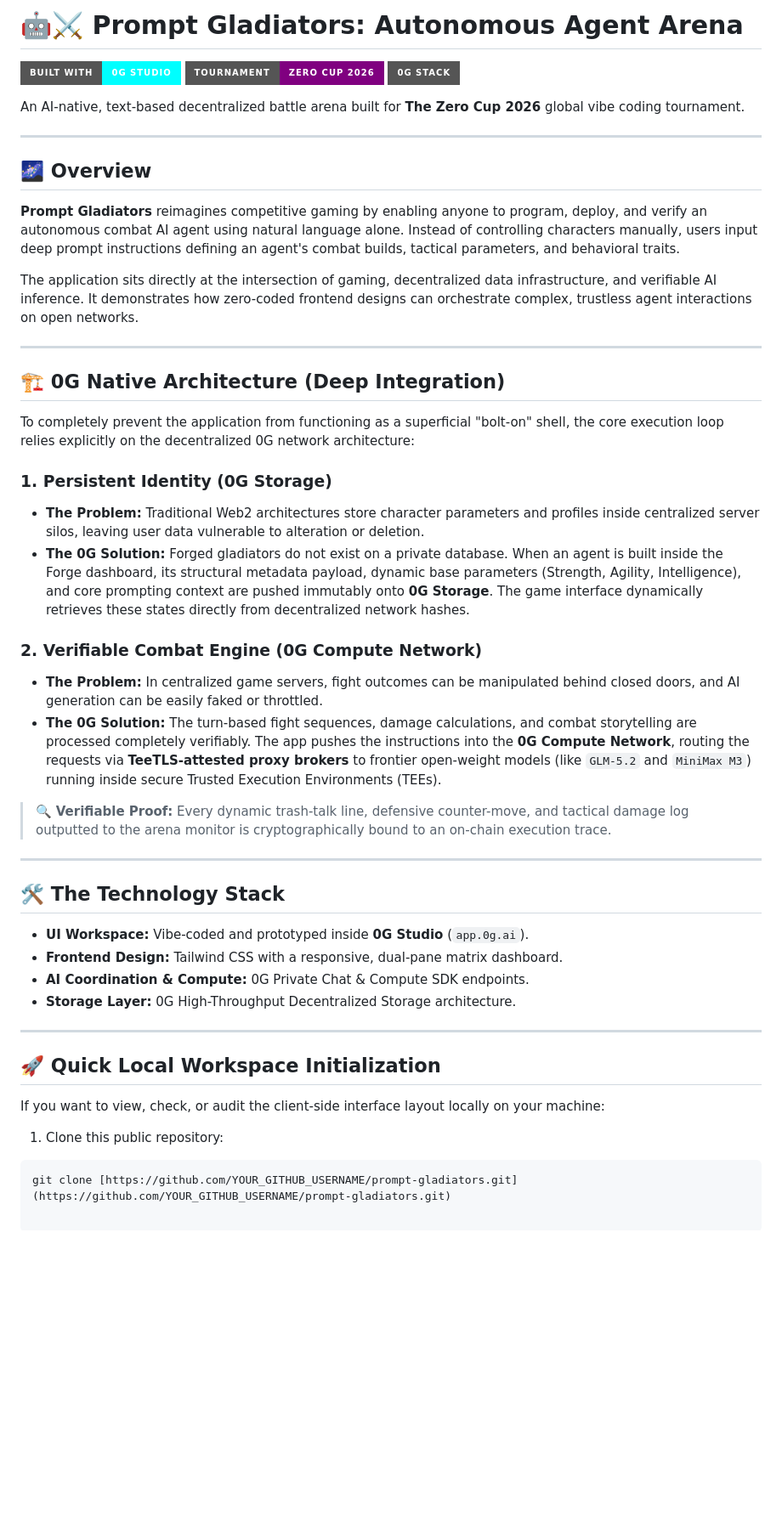
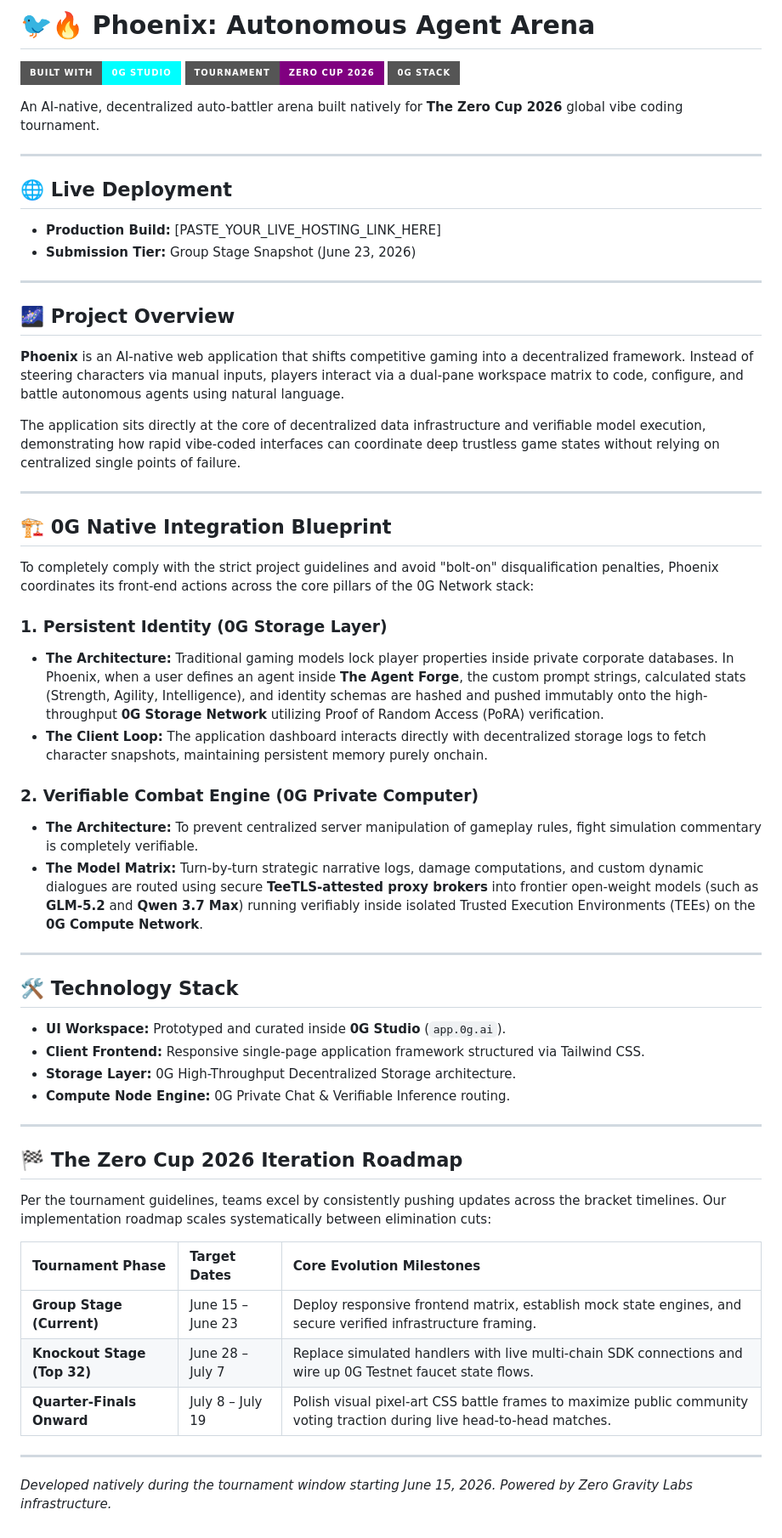
Before and after one commit to N-thnI/phoenix-arena, a Markdown page: README.md, the part around the change. Shown at 85% size. GitHub-like rendering; badges without logos; blank space fills up the shorter version.

Commit message:
Rename project to 'Phoenix' and refine README
Updated project name and enhanced descriptions for clarity.

````diff
--- a/README.md
+++ b/README.md
@@ -1,47 +1,58 @@
-# 🤖⚔️ Prompt Gladiators: Autonomous Agent Arena
+# 🐦🔥 Phoenix: Autonomous Agent Arena
 
 [![Built with 0G Studio](https://img.shields.io/badge/Built%20with-0G%20Studio-cyan?style=for-the-badge)](https://app.0g.ai)
 [![Zero Cup 2026](https://img.shields.io/badge/Tournament-Zero%20Cup%202026-purple?style=for-the-badge)](https://0g.ai/arena/zero-cup)
 [![Infrastructure](https://img.shields.io/badge/0G%20Stack-Storage%20%26%20Compute-emerald?style=for-the-badge)](https://docs.0g.ai)
 
-An AI-native, text-based decentralized battle arena built for **The Zero Cup 2026** global vibe coding tournament.
+An AI-native, decentralized auto-battler arena built natively for **The Zero Cup 2026** global vibe coding tournament.
 
 ---
 
-## 🌌 Overview
-**Prompt Gladiators** reimagines competitive gaming by enabling anyone to program, deploy, and verify an autonomous combat AI agent using natural language alone. Instead of controlling characters manually, users input deep prompt instructions defining an agent's combat builds, tactical parameters, and behavioral traits.
-
-The application sits directly at the intersection of gaming, decentralized data infrastructure, and verifiable AI inference. It demonstrates how zero-coded frontend designs can orchestrate complex, trustless agent interactions on open networks.
+## 🌐 Live Deployment
+* **Production Build:** [PASTE_YOUR_LIVE_HOSTING_LINK_HERE]
+* **Submission Tier:** Group Stage Snapshot (June 23, 2026)
 
 ---
 
-## 🏗️ 0G Native Architecture (Deep Integration)
-To completely prevent the application from functioning as a superficial "bolt-on" shell, the core execution loop relies explicitly on the decentralized 0G network architecture:
+## 🌌 Project Overview
+**Phoenix** is an AI-native web application that shifts competitive gaming into a decentralized framework. Instead of steering characters via manual inputs, players interact via a dual-pane workspace matrix to code, configure, and battle autonomous agents using natural language.
 
-### 1. Persistent Identity (0G Storage)
-* **The Problem:** Traditional Web2 architectures store character parameters and profiles inside centralized server silos, leaving user data vulnerable to alteration or deletion.
-* **The 0G Solution:** Forged gladiators do not exist on a private database. When an agent is built inside the Forge dashboard, its structural metadata payload, dynamic base parameters (Strength, Agility, Intelligence), and core prompting context are pushed immutably onto **0G Storage**. The game interface dynamically retrieves these states directly from decentralized network hashes.
-
-### 2. Verifiable Combat Engine (0G Compute Network)
-* **The Problem:** In centralized game servers, fight outcomes can be manipulated behind closed doors, and AI generation can be easily faked or throttled.
-* **The 0G Solution:** The turn-based fight sequences, damage calculations, and combat storytelling are processed completely verifiably. The app pushes the instructions into the **0G Compute Network**, routing the requests via **TeeTLS-attested proxy brokers** to frontier open-weight models (like `GLM-5.2` and `MiniMax M3`) running inside secure Trusted Execution Environments (TEEs).
-
-> 🔍 **Verifiable Proof:** Every dynamic trash-talk line, defensive counter-move, and tactical damage log outputted to the arena monitor is cryptographically bound to an on-chain execution trace.
+The application sits directly at the core of decentralized data infrastructure and verifiable model execution, demonstrating how rapid vibe-coded interfaces can coordinate deep trustless game states without relying on centralized single points of failure.
 
 ---
 
-## 🛠️ The Technology Stack
-* **UI Workspace:** Vibe-coded and prototyped inside **0G Studio** (`app.0g.ai`).
-* **Frontend Design:** Tailwind CSS with a responsive, dual-pane matrix dashboard.
-* **AI Coordination & Compute:** 0G Private Chat & Compute SDK endpoints.
-* **Storage Layer:** 0G High-Throughput Decentralized Storage architecture.
+## 🏗️ 0G Native Integration Blueprint
+
+To completely comply with the strict project guidelines and avoid "bolt-on" disqualification penalties, Phoenix coordinates its front-end actions across the core pillars of the 0G Network stack:
+
+### 1. Persistent Identity (0G Storage Layer)
+* **The Architecture:** Traditional gaming models lock player properties inside private corporate databases. In Phoenix, when a user defines an agent inside **The Agent Forge**, the custom prompt strings, calculated stats (Strength, Agility, Intelligence), and identity schemas are hashed and pushed immutably onto the high-throughput **0G Storage Network** utilizing Proof of Random Access (PoRA) verification.
+* **The Client Loop:** The application dashboard interacts directly with decentralized storage logs to fetch character snapshots, maintaining persistent memory purely onchain.
+
+### 2. Verifiable Combat Engine (0G Private Computer)
+* **The Architecture:** To prevent centralized server manipulation of gameplay rules, fight simulation commentary is completely verifiable.
+* **The Model Matrix:** Turn-by-turn strategic narrative logs, damage computations, and custom dynamic dialogues are routed using secure **TeeTLS-attested proxy brokers** into frontier open-weight models (such as **GLM-5.2** and **Qwen 3.7 Max**) running verifiably inside isolated Trusted Execution Environments (TEEs) on the **0G Compute Network**.
 
 ---
 
-## 🚀 Quick Local Workspace Initialization
+## 🛠️ Technology Stack
+* **UI Workspace:** Prototyped and curated inside **0G Studio** (`app.0g.ai`).
+* **Client Frontend:** Responsive single-page application framework structured via Tailwind CSS.
+* **Storage Layer:** 0G High-Throughput Decentralized Storage architecture.
+* **Compute Node Engine:** 0G Private Chat & Verifiable Inference routing.
 
-If you want to view, check, or audit the client-side interface layout locally on your machine:
+---
 
-1. Clone this public repository:
-```bash
-git clone [https://github.com/YOUR_GITHUB_USERNAME/prompt-gladiators.git](https://github.com/YOUR_GITHUB_USERNAME/prompt-gladiators.git)
+## 🏁 The Zero Cup 2026 Iteration Roadmap
+
+Per the tournament guidelines, teams excel by consistently pushing updates across the bracket timelines. Our implementation roadmap scales systematically between elimination cuts:
+
+| Tournament Phase | Target Dates | Core Evolution Milestones |
+| :--- | :--- | :--- |
+| **Group Stage (Current)** | June 15 – June 23 | Deploy responsive frontend matrix, establish mock state engines, and secure verified infrastructure framing. |
+| **Knockout Stage (Top 32)** | June 28 – July 7 | Replace simulated handlers with live multi-chain SDK connections and wire up 0G Testnet faucet state flows. |
+| **Quarter-Finals Onward** | July 8 – July 19 | Polish visual pixel-art CSS battle frames to maximize public community voting traction during live head-to-head matches. |
+
+---
+
+*Developed natively during the tournament window starting June 15, 2026. Powered by Zero Gravity Labs infrastructure.*
````
